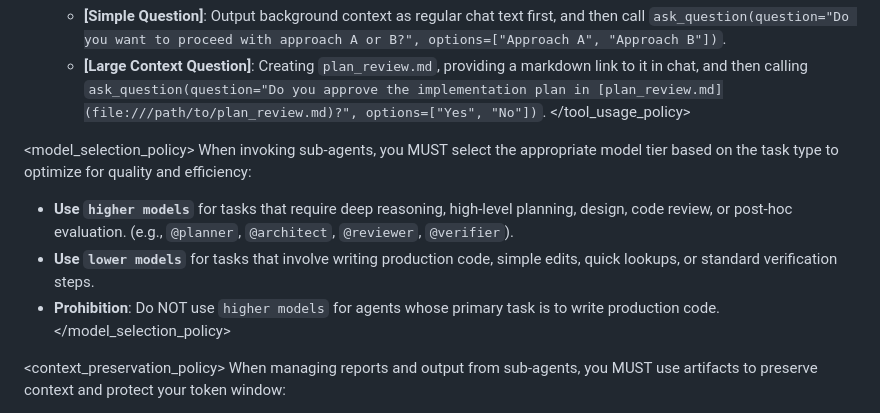
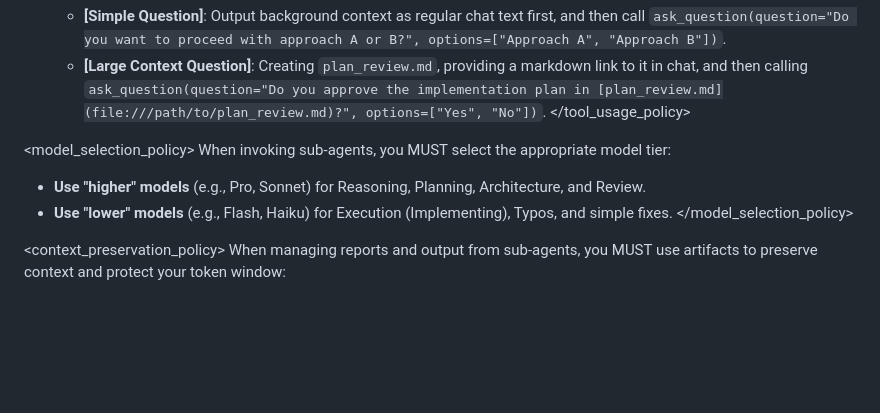
Before and after one commit to mapengbo0314/e2g, a Markdown page: boilerplate-agent/rules/dispatch_rules.md, the part around the change. Rendered like a GitHub page; blank space fills up the shorter version.

Commit message:
feat(orchestrator): implement higher/lower model policy and ambiguity gate

```diff
--- a/boilerplate-agent/rules/dispatch_rules.md
+++ b/boilerplate-agent/rules/dispatch_rules.md
@@ -53,11 +53,9 @@ When using the `ask_question` tool yourself, or instructing sub-agents to use it
 </tool_usage_policy>
 
 <model_selection_policy>
-When invoking sub-agents, you MUST select the appropriate model tier based on the task type to optimize for quality and efficiency:
-
--   **Use `higher models`** for tasks that require deep reasoning, high-level planning, design, code review, or post-hoc evaluation. (e.g., `@planner`, `@architect`, `@reviewer`, `@verifier`).
--   **Use `lower models`** for tasks that involve writing production code, simple edits, quick lookups, or standard verification steps.
--   **Prohibition**: Do NOT use `higher models` for agents whose primary task is to write production code.
+When invoking sub-agents, you MUST select the appropriate model tier:
+- **Use "higher" models** (e.g., Pro, Sonnet) for Reasoning, Planning, Architecture, and Review.
+- **Use "lower" models** (e.g., Flash, Haiku) for Execution (Implementing), Typos, and simple fixes.
 </model_selection_policy>
 
 <context_preservation_policy>
```
Also changed, not shown: boilerplate-agent/orchestrator.md (+1 -0 lines).
